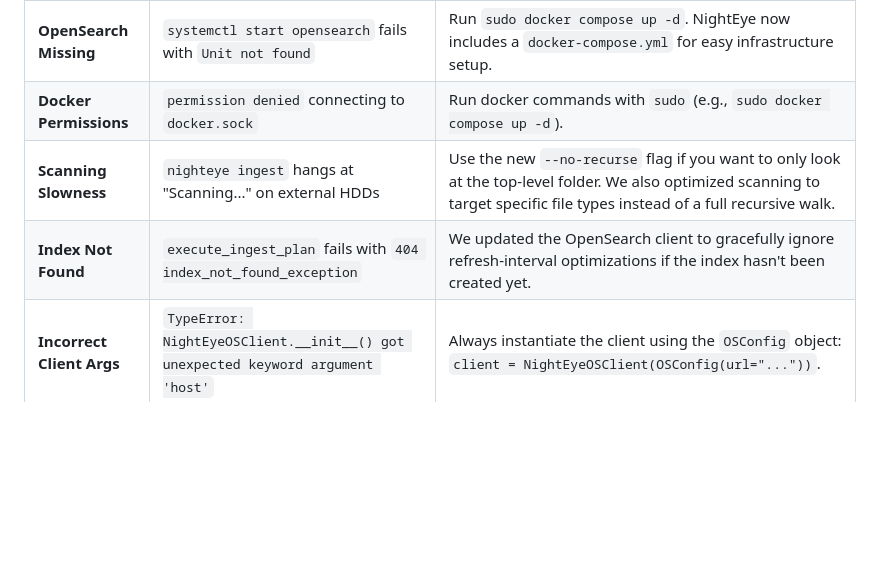
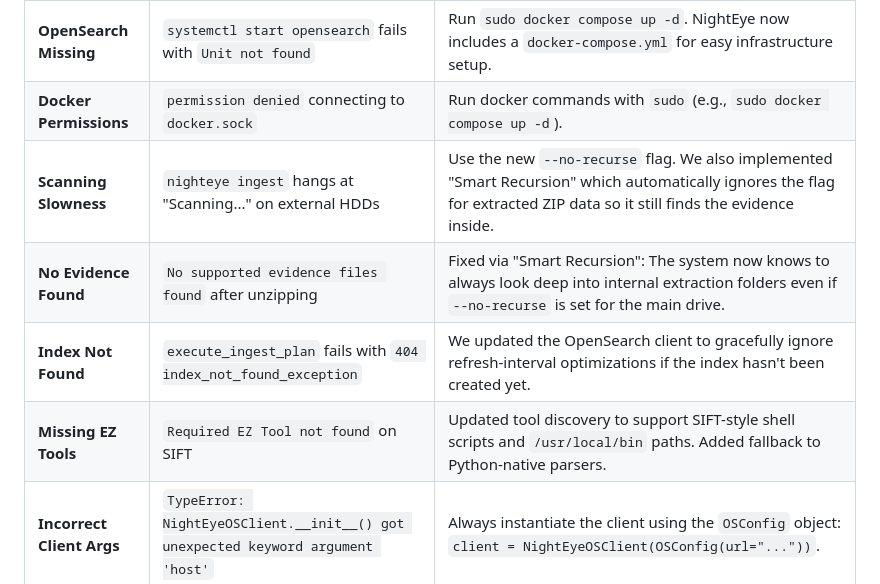
Before and after one commit to 0xshivangpatel/nighteye, a Markdown page: README.md, the part around the change. Drawn GitHub-style; blank space fills up the shorter version.

Commit message:
docs: updated Troubleshooting log in README with latest ingestion and tool discovery fixes

```diff
--- a/README.md
+++ b/README.md
@@ -404,8 +404,10 @@ Below are common issues encountered during the NightEye build and deployment, al
 |---|---|---|
 | **OpenSearch Missing** | `systemctl start opensearch` fails with `Unit not found` | Run `sudo docker compose up -d`. NightEye now includes a `docker-compose.yml` for easy infrastructure setup. |
 | **Docker Permissions** | `permission denied` connecting to `docker.sock` | Run docker commands with `sudo` (e.g., `sudo docker compose up -d`). |
-| **Scanning Slowness** | `nighteye ingest` hangs at "Scanning..." on external HDDs | Use the new `--no-recurse` flag if you want to only look at the top-level folder. We also optimized scanning to target specific file types instead of a full recursive walk. |
+| **Scanning Slowness** | `nighteye ingest` hangs at "Scanning..." on external HDDs | Use the new `--no-recurse` flag. We also implemented "Smart Recursion" which automatically ignores the flag for extracted ZIP data so it still finds the evidence inside. |
+| **No Evidence Found** | `No supported evidence files found` after unzipping | Fixed via "Smart Recursion": The system now knows to always look deep into internal extraction folders even if `--no-recurse` is set for the main drive. |
 | **Index Not Found** | `execute_ingest_plan` fails with `404 index_not_found_exception` | We updated the OpenSearch client to gracefully ignore refresh-interval optimizations if the index hasn't been created yet. |
+| **Missing EZ Tools** | `Required EZ Tool not found` on SIFT | Updated tool discovery to support SIFT-style shell scripts and `/usr/local/bin` paths. Added fallback to Python-native parsers. |
 | **Incorrect Client Args** | `TypeError: NightEyeOSClient.__init__() got unexpected keyword argument 'host'` | Always instantiate the client using the `OSConfig` object: `client = NightEyeOSClient(OSConfig(url="..."))`. |
 
 ---
```
